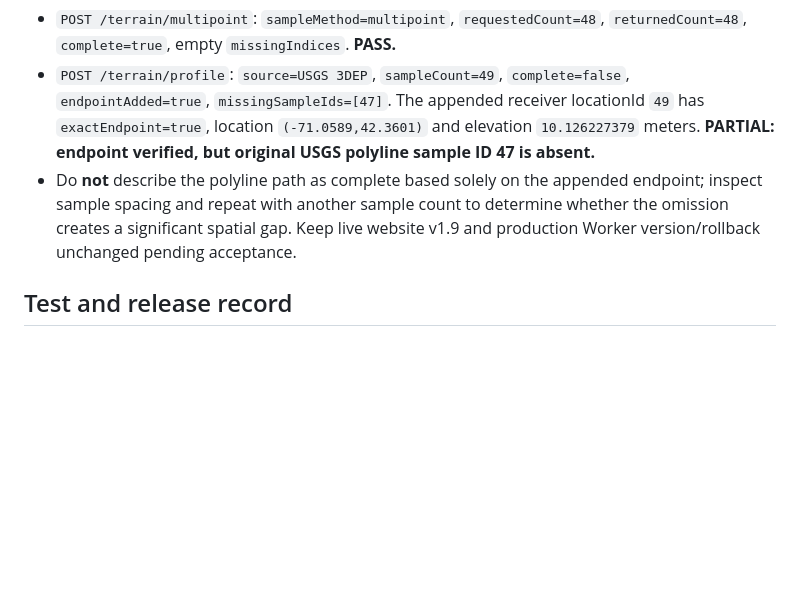
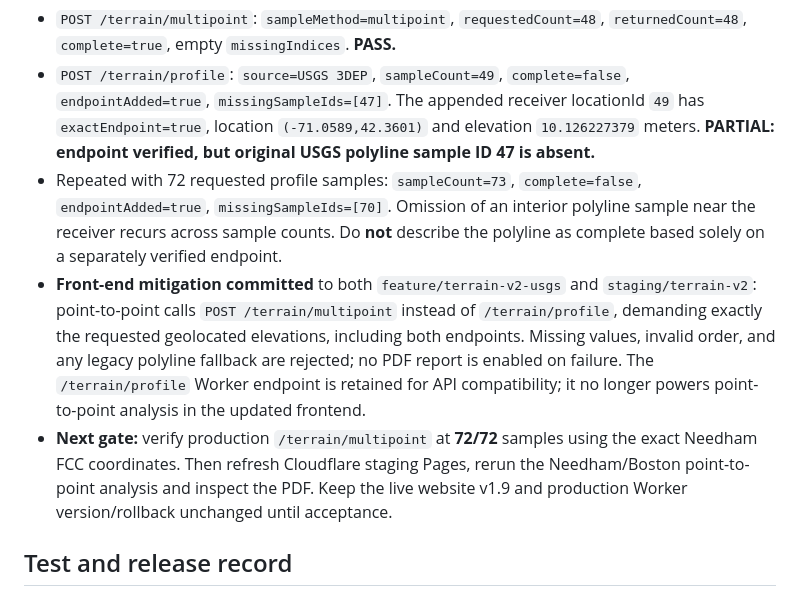
Before and after one commit to Mac1584/tower-horizon, a Markdown page: docs/STAGING_RELEASE_CHECKLIST.md, the part around the change. GitHub-like rendering; blank space fills up the shorter version.

Commit message:
Document recurrent USGS polyline sample omission at 72 and strict multipoint point-to-point mitigation

```diff
--- a/docs/STAGING_RELEASE_CHECKLIST.md
+++ b/docs/STAGING_RELEASE_CHECKLIST.md
@@ -93,7 +93,9 @@ The user tested production version `d01a0284-f058-47f2-97d2-e222023f7399` using
 
 - `POST /terrain/multipoint`: `sampleMethod=multipoint`, `requestedCount=48`, `returnedCount=48`, `complete=true`, empty `missingIndices`. **PASS.**
 - `POST /terrain/profile`: `source=USGS 3DEP`, `sampleCount=49`, `complete=false`, `endpointAdded=true`, `missingSampleIds=[47]`. The appended receiver locationId `49` has `exactEndpoint=true`, location `(-71.0589,42.3601)` and elevation `10.126227379` meters. **PARTIAL: endpoint verified, but original USGS polyline sample ID 47 is absent.**
-- Do **not** describe the polyline path as complete based solely on the appended endpoint; inspect sample spacing and repeat with another sample count to determine whether the omission creates a significant spatial gap. Keep live website v1.9 and production Worker version/rollback unchanged pending acceptance.
+- Repeated with 72 requested profile samples: `sampleCount=73`, `complete=false`, `endpointAdded=true`, `missingSampleIds=[70]`. Omission of an interior polyline sample near the receiver recurs across sample counts. Do **not** describe the polyline as complete based solely on a separately verified endpoint.
+- **Front-end mitigation committed** to both `feature/terrain-v2-usgs` and `staging/terrain-v2`: point-to-point calls `POST /terrain/multipoint` instead of `/terrain/profile`, demanding exactly the requested geolocated elevations, including both endpoints. Missing values, invalid order, and any legacy polyline fallback are rejected; no PDF report is enabled on failure. The `/terrain/profile` Worker endpoint is retained for API compatibility; it no longer powers point-to-point analysis in the updated frontend.
+- **Next gate:** verify production `/terrain/multipoint` at **72/72** samples using the exact Needham FCC coordinates. Then refresh Cloudflare staging Pages, rerun the Needham/Boston point-to-point analysis and inspect the PDF. Keep the live website v1.9 and production Worker version/rollback unchanged until acceptance.
 
 ## Test and release record
 
```
